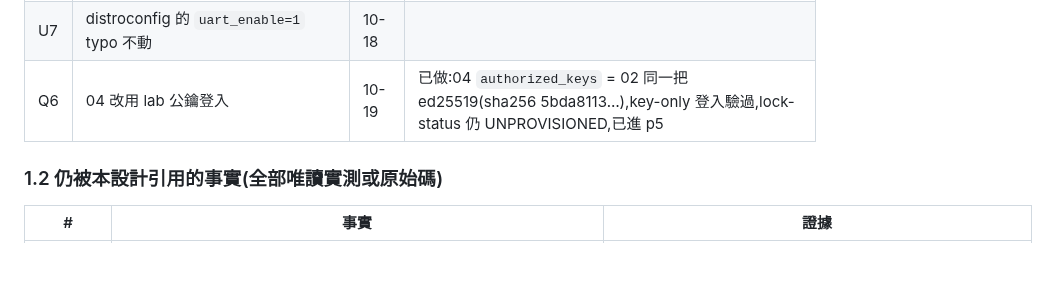
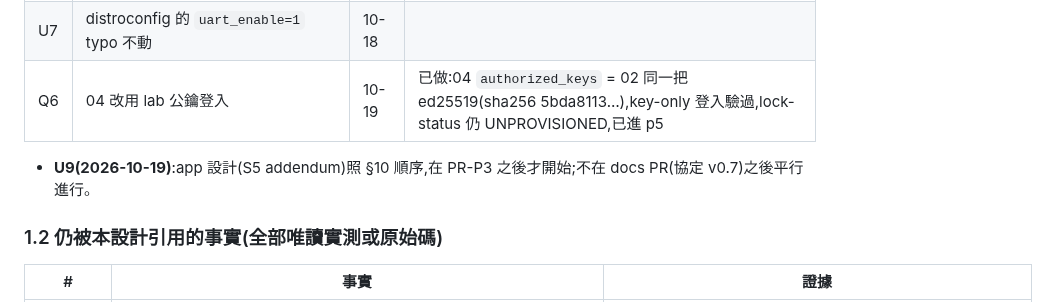
Before and after one commit to winson3QQ/Batman, a Markdown page: docs/design/254-stage1-impl.md, the part around the change. Drawn GitHub-style; blank space fills up the shorter version.

Commit message:
docs(design): #254 U9 — app design (S5 addendum) after PR-P3, in §10 order
Co-Authored-By: Claude Opus 5.5 <noreply@anthropic.com>

```diff
--- a/docs/design/254-stage1-impl.md
+++ b/docs/design/254-stage1-impl.md
@@ -26,6 +26,7 @@
 | U6 | 3A+ 等新板 | 10-18 | 兩板共用檔(`batman-slot`、`platform-ab.sh`、config-save、96、halow-setkey、autocommit、joinwatch)bcm2710 ❌ 未測 |
 | U7 | distroconfig 的 `uart_enable=1` typo 不動 | 10-18 | |
 | Q6 | 04 改用 lab 公鑰登入 | 10-19 | 已做:04 `authorized_keys` = 02 同一把 ed25519(sha256 5bda8113…),key-only 登入驗過,lock-status 仍 UNPROVISIONED,已進 p5 |
+- **U9(2026-10-19)**:app 設計(S5 addendum)照 §10 順序,在 PR-P3 之後才開始;不在 docs PR(協定 v0.7)之後平行進行。
 
 ### 1.2 仍被本設計引用的事實(全部唯讀實測或原始碼)
 
```
